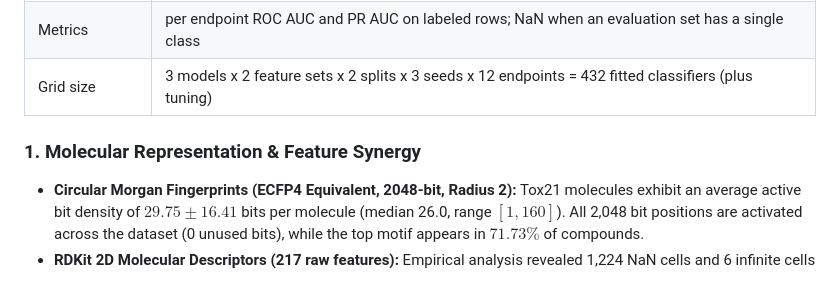
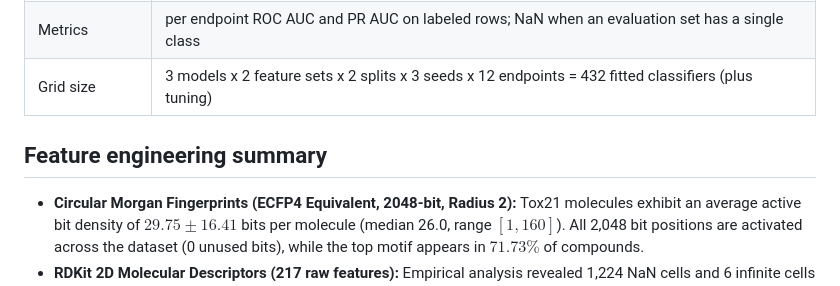
Before and after one commit to GabbyMymus/Molecular-Toxicity-Prediction, a Markdown page: tox21-phase1/README.md, the part around the change. Drawn GitHub-style.

Commit message:
README: move stray feature block under its own heading
The "### 1. Molecular Representation" block from the Ranajeet merge sat
directly under the experimental design table. Keep its text unchanged under
"Feature engineering summary". No numbers changed.

Co-Authored-By: Claude Sonnet 5.5 <noreply@anthropic.com>

```diff
--- a/tox21-phase1/README.md
+++ b/tox21-phase1/README.md
@@ -89,7 +89,9 @@ parallel runs do not overwrite each other.
 | Final runs | seeds 0, 1, 2 on both the scaffold and the random split |
 | Metrics | per endpoint ROC AUC and PR AUC on labeled rows; NaN when an evaluation set has a single class |
 | Grid size | 3 models x 2 feature sets x 2 splits x 3 seeds x 12 endpoints = 432 fitted classifiers (plus tuning) |
-### 1. Molecular Representation & Feature Synergy
+
+## Feature engineering summary
+
 - **Circular Morgan Fingerprints (ECFP4 Equivalent, 2048-bit, Radius 2):** Tox21 molecules exhibit an average active bit density of $29.75 \pm 16.41$ bits per molecule (median 26.0, range $[1, 160]$). All 2,048 bit positions are activated across the dataset (0 unused bits), while the top motif appears in $71.73\%$ of compounds.
 - **RDKit 2D Molecular Descriptors (217 raw features):** Empirical analysis revealed 1,224 NaN cells and 6 infinite cells across 107 compounds (caused by undefined partial charges or zero-division topological indices). 3 descriptors are constant zero across all 7,709 molecules (`SMR_VSA8`, `SlogP_VSA9`, `fr_diazo`), and `fr_azide` is near-constant in scaffold training, leaving 213 retained descriptors.
 - **Hybrid Modality (`morgan+desc`, 2,261 features):** Combining localized topological fragments (Morgan) with bulk physicochemical parameters (lipophilicity $\log P$, polar surface area, molecular weight) provides complementary inductive biases without expanding dimensionality beyond tabular model feasibility.
```
